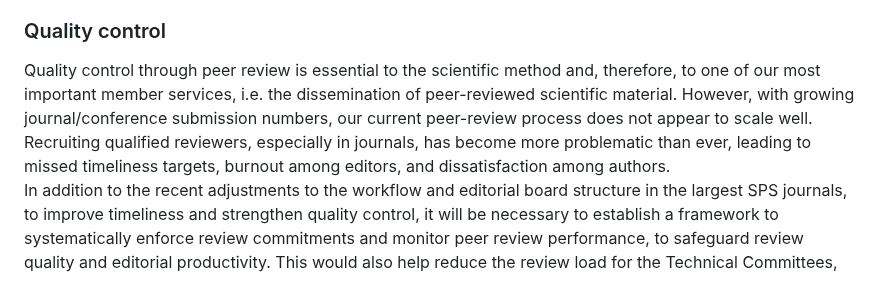
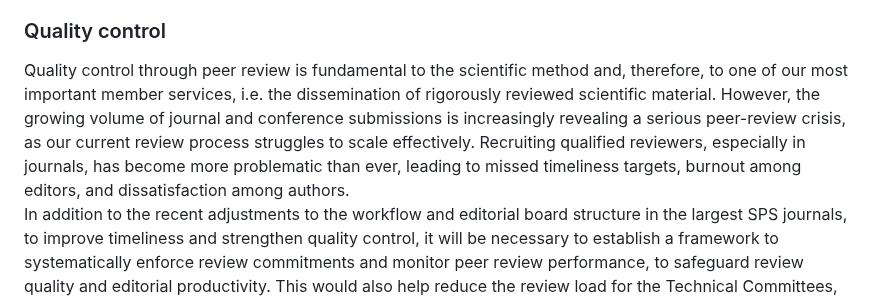
Before and after one commit to marcmoonen/marcmoonen.github.io, a Markdown page: index.md, the part around the change. Rendered like a GitHub page.

```diff
--- a/index.md
+++ b/index.md
@@ -22,7 +22,9 @@ Open Access publication, as advocated by our funding agencies, should be kept af
 
 
 ### Quality control
-Quality control through peer review is essential to the scientific method and, therefore, to one of our most important member services, i.e. the dissemination of peer-reviewed scientific material. However, with growing journal/conference submission numbers, our current peer-review process does not appear to scale well. Recruiting qualified reviewers, especially in journals, has become more problematic than ever, leading to missed timeliness targets, burnout among editors, and dissatisfaction among authors.\
+
+Quality control through peer review is fundamental to the scientific method and, therefore, to one of our most important member services, i.e. the dissemination of rigorously reviewed scientific material. However, the growing volume of journal and conference submissions is increasingly revealing a serious peer-review crisis, as our current review process struggles to scale effectively.
+Recruiting qualified reviewers, especially in journals, has become more problematic than ever, leading to missed timeliness targets, burnout among editors, and dissatisfaction among authors.\
 In addition to the recent adjustments to the workflow and editorial board structure in the largest SPS journals, to improve timeliness and strengthen quality control, it will be necessary to establish a framework to systematically enforce review commitments and monitor peer review performance, to safeguard review quality and editorial productivity. This would also help reduce the review load for the Technical Committees, enabling them to achieve a better balance with their other missions.
 
 ### Services vs. service
```
